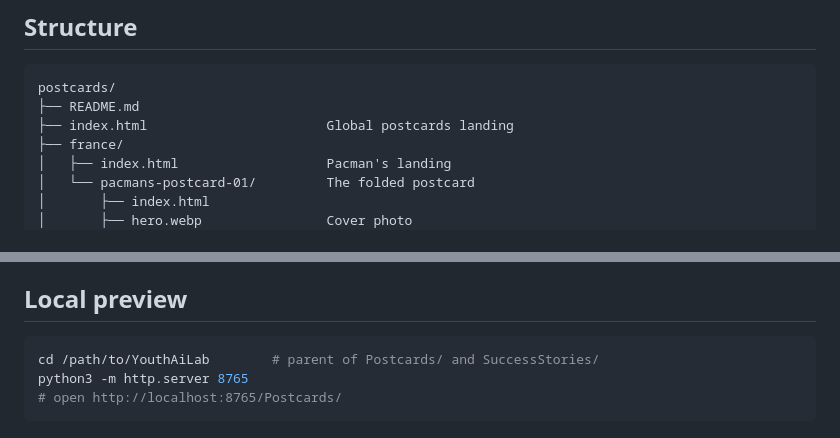
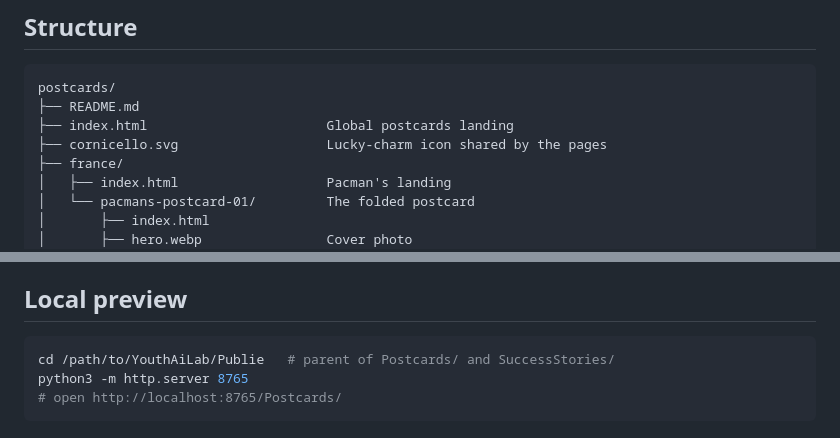
Before and after one commit to Youth-AI-Lab/postcards, a Markdown page: README.md, 2 parts joined by grey strips. Rendered like a GitHub page.

Commit message:
README: fix local preview path after the folder reorganisation, list cornicello.svg

````diff
--- a/README.md
+++ b/README.md
@@ -10,6 +10,7 @@ Production URL: <https://youth-ai-lab.github.io/postcards/>
 postcards/
 ├── README.md
 ├── index.html                       Global postcards landing
+├── cornicello.svg                   Lucky-charm icon shared by the pages
 ├── france/
 │   ├── index.html                   Pacman's landing
 │   └── pacmans-postcard-01/         The folded postcard
@@ -53,7 +54,7 @@ The lab logos and the YAL banner live in `Youth-AI-Lab/success-stories/CommonVis
 ## Local preview
 
 ```bash
-cd /path/to/YouthAiLab        # parent of Postcards/ and SuccessStories/
+cd /path/to/YouthAiLab/Publie   # parent of Postcards/ and SuccessStories/
 python3 -m http.server 8765
 # open http://localhost:8765/Postcards/
 ```
````
